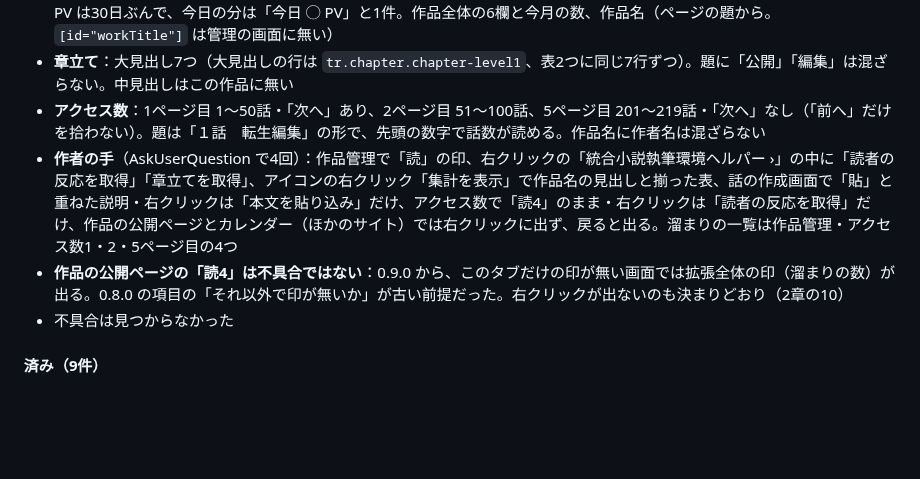
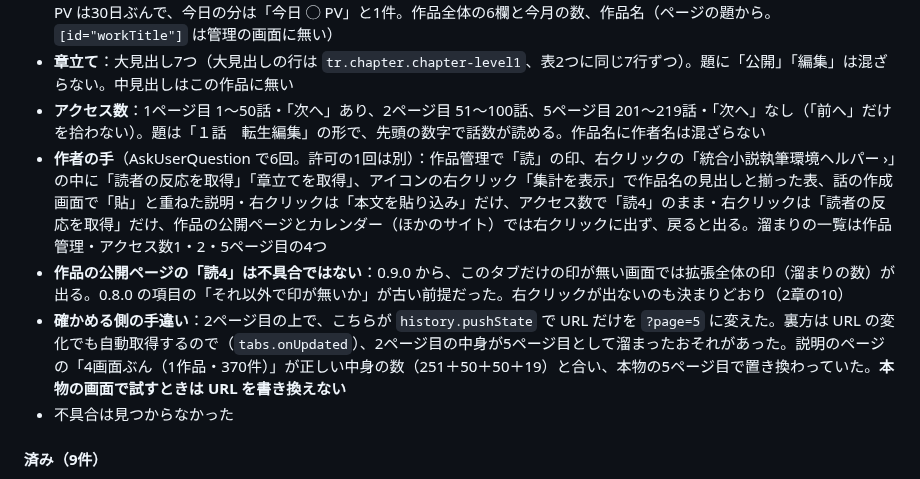
Before and after one commit to nonahisa/novel-ai-helper, a Markdown page: docs/進捗と引継ぎ.md, the part around the change. GitHub-like rendering; blank space fills up the shorter version.

Commit message:
docs: 10-31 の記録に、URL を書き換えた手違いと溜まりの件数の裏付けを足す
Co-Authored-By: Claude Opus 5.5 <noreply@anthropic.com>

```diff
--- a/docs/進捗と引継ぎ.md
+++ b/docs/進捗と引継ぎ.md
@@ -252,8 +252,9 @@ README の「実機で確かめること」の「残っているもの」を写
 - **作品管理**：話の表 `table.episodes` は2つで各219行（合わせて438）。PV の枡で絞ると219件。3欄は219話すべてで入り、応援コメントの無い81話は欄ごと入らない。更新日は219話すべて（形は「N年N月N日N:N 最終更新」の1通り）。日ごとの PV は30日ぶんで、今日の分は「今日 ◯ PV」と1件。作品全体の6欄と今月の数、作品名（ページの題から。`[id="workTitle"]` は管理の画面に無い）
 - **章立て**：大見出し7つ（大見出しの行は `tr.chapter.chapter-level1`、表2つに同じ7行ずつ）。題に「公開」「編集」は混ざらない。中見出しはこの作品に無い
 - **アクセス数**：1ページ目 1〜50話・「次へ」あり、2ページ目 51〜100話、5ページ目 201〜219話・「次へ」なし（「前へ」だけを拾わない）。題は「１話　転生編集」の形で、先頭の数字で話数が読める。作品名に作者名は混ざらない
-- **作者の手**（AskUserQuestion で4回）：作品管理で「読」の印、右クリックの「統合小説執筆環境ヘルパー ›」の中に「読者の反応を取得」「章立てを取得」、アイコンの右クリック「集計を表示」で作品名の見出しと揃った表、話の作成画面で「貼」と重ねた説明・右クリックは「本文を貼り込み」だけ、アクセス数で「読4」のまま・右クリックは「読者の反応を取得」だけ、作品の公開ページとカレンダー（ほかのサイト）では右クリックに出ず、戻ると出る。溜まりの一覧は作品管理・アクセス数1・2・5ページ目の4つ
+- **作者の手**（AskUserQuestion で6回。許可の1回は別）：作品管理で「読」の印、右クリックの「統合小説執筆環境ヘルパー ›」の中に「読者の反応を取得」「章立てを取得」、アイコンの右クリック「集計を表示」で作品名の見出しと揃った表、話の作成画面で「貼」と重ねた説明・右クリックは「本文を貼り込み」だけ、アクセス数で「読4」のまま・右クリックは「読者の反応を取得」だけ、作品の公開ページとカレンダー（ほかのサイト）では右クリックに出ず、戻ると出る。溜まりの一覧は作品管理・アクセス数1・2・5ページ目の4つ
 - **作品の公開ページの「読4」は不具合ではない**：0.9.0 から、このタブだけの印が無い画面では拡張全体の印（溜まりの数）が出る。0.8.0 の項目の「それ以外で印が無いか」が古い前提だった。右クリックが出ないのも決まりどおり（2章の10）
+- **確かめる側の手違い**：2ページ目の上で、こちらが `history.pushState` で URL だけを `?page=5` に変えた。裏方は URL の変化でも自動取得するので（`tabs.onUpdated`）、2ページ目の中身が5ページ目として溜まったおそれがあった。説明のページの「4画面ぶん（1作品・370件）」が正しい中身の数（251＋50＋50＋19）と合い、本物の5ページ目で置き換わっていた。**本物の画面で試すときは URL を書き換えない**
 - 不具合は見つからなかった
 
 #### 済み（9件）
```
